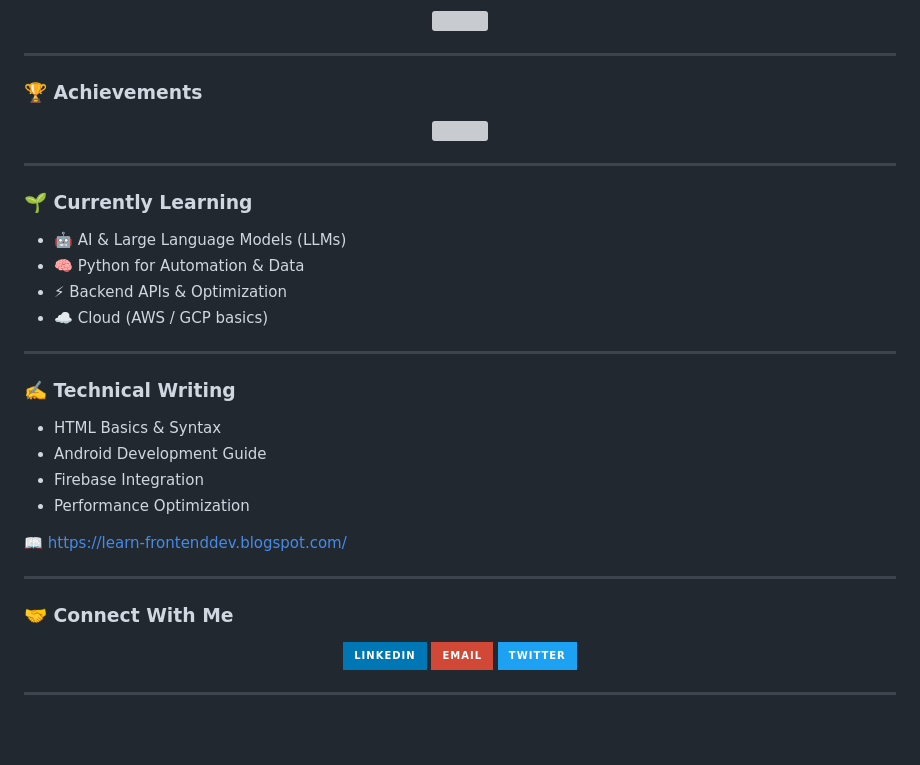
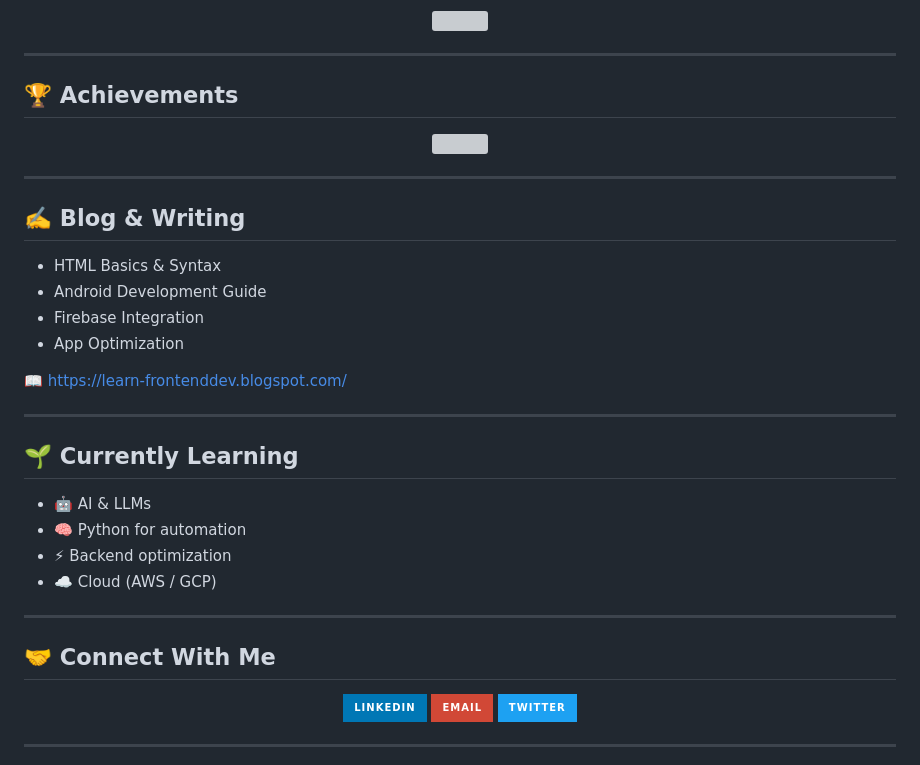
Before and after one commit to rabiyajeh/rabiyajeh, a Markdown page: README.md, the part around one of its changes. Rendered like a GitHub page; badges without logos; blank space fills up the shorter version; grey boxes are pictures that could not be loaded.

```diff
--- a/README.md
+++ b/README.md
@@ -80,6 +115,6 @@
 
 ---
 
-### 🏆 Achievements
+## 🏆 Achievements
 
 <p align="center">
@@ -88,33 +123,27 @@
 
 ---
 
-<!-- ==================== CURRENT FOCUS ==================== -->
-
-### 🌱 Currently Learning
-
-- 🤖 AI & Large Language Models (LLMs)
-- 🧠 Python for Automation & Data
-- ⚡ Backend APIs & Optimization
-- ☁️ Cloud (AWS / GCP basics)
-
----
-
-<!-- ==================== BLOG ==================== -->
-
-### ✍️ Technical Writing
+## ✍️ Blog & Writing
 
 - HTML Basics & Syntax
 - Android Development Guide
 - Firebase Integration
-- Performance Optimization
+- App Optimization
 
 📖 https://learn-frontenddev.blogspot.com/
 
 ---
 
-<!-- ==================== CONNECT ==================== -->
+## 🌱 Currently Learning
 
-### 🤝 Connect With Me
+- 🤖 AI & LLMs
+- 🧠 Python for automation
+- ⚡ Backend optimization
+- ☁️ Cloud (AWS / GCP)
+
+---
+
+## 🤝 Connect With Me
 
 <p align="center">
   <a href="https://linkedin.com/in/rabbiya-jehangir-8b0a831ab">
```
Also changed, not shown: other parts of README.md (+62 -27 lines).
